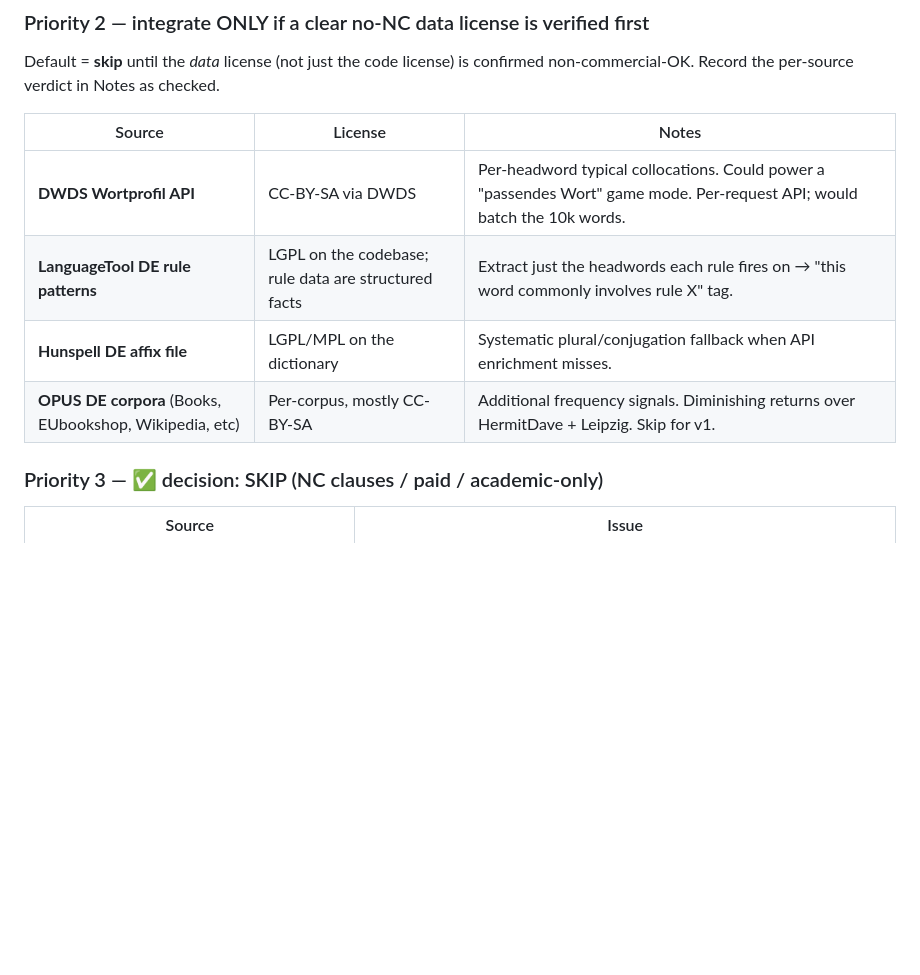
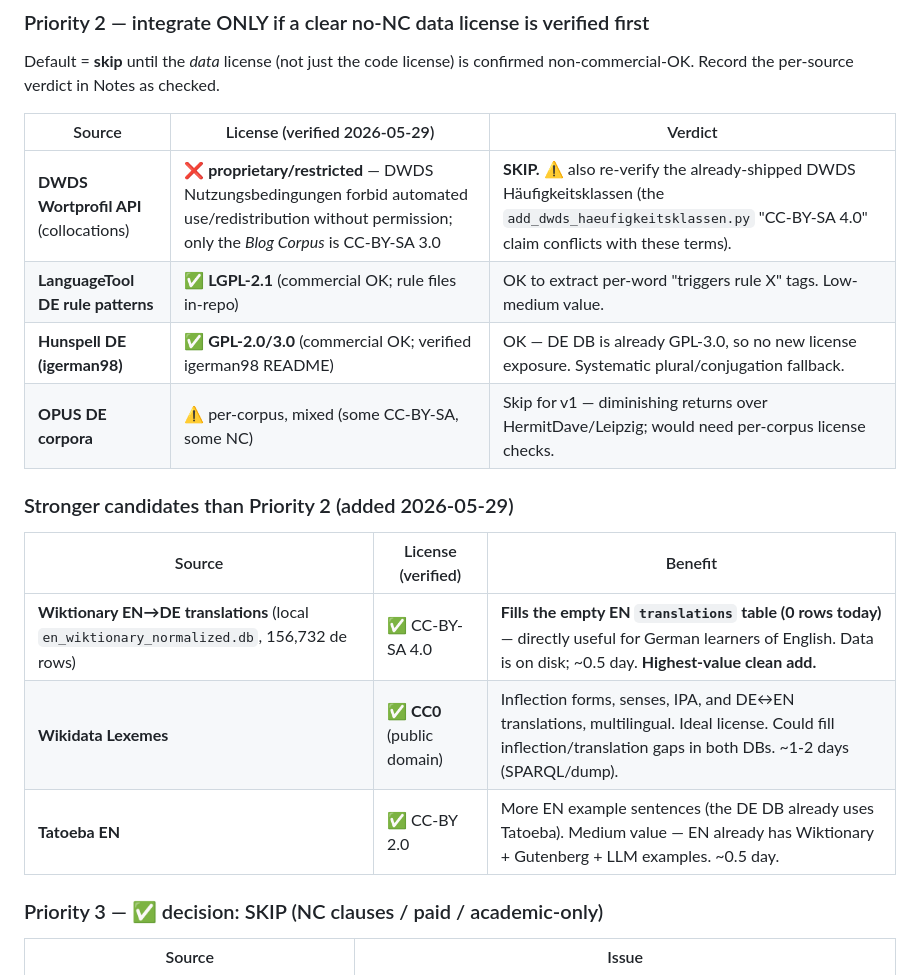
Before and after one commit to CrispStrobe/WordUniverse, a Markdown page: pipeline/PLAN.md, the part around the change. Drawn GitHub-style; blank space fills up the shorter version.

Commit message:
docs(pipeline): verify §7 Priority-2 licenses; flag DWDS
Verified actual licenses (none of Priority 2 is integrated yet):
- DWDS Wortprofil/lemma data → proprietary/restricted (Nutzungsbedingungen
  forbid automated use/redistribution; only Blog Corpus is CC-BY-SA 3.0).
  SKIP — and flag the already-shipped DWDS Häufigkeitsklassen for re-check,
  since its "CC-BY-SA 4.0" claim conflicts with these terms.
- LanguageTool → LGPL-2.1 (OK). Hunspell igerman98 → GPL-2/3 (OK; DE DB is
  already GPL-3.0). OPUS → mixed per-corpus, skip.
- Added stronger candidates: Wiktionary EN→DE translations (CC-BY-SA, local,
  fills the empty EN translations table — highest-value), Wikidata Lexemes
  (CC0), Tatoeba EN (CC-BY 2.0).

Co-Authored-By: Claude Opus 4.8 (1M context) <noreply@anthropic.com>

```diff
--- a/pipeline/PLAN.md
+++ b/pipeline/PLAN.md
@@ -490,12 +490,20 @@ Remaining:
 Default = **skip** until the *data* license (not just the code license) is
 confirmed non-commercial-OK. Record the per-source verdict in Notes as checked.
 
-| Source | License | Notes |
+| Source | License (verified 2026-05-29) | Verdict |
 |---|---|---|
-| **DWDS Wortprofil API** | CC-BY-SA via DWDS | Per-headword typical collocations. Could power a "passendes Wort" game mode. Per-request API; would batch the 10k words. |
-| **LanguageTool DE rule patterns** | LGPL on the codebase; rule data are structured facts | Extract just the headwords each rule fires on → "this word commonly involves rule X" tag. |
-| **Hunspell DE affix file** | LGPL/MPL on the dictionary | Systematic plural/conjugation fallback when API enrichment misses. |
-| **OPUS DE corpora** (Books, EUbookshop, Wikipedia, etc) | Per-corpus, mostly CC-BY-SA | Additional frequency signals. Diminishing returns over HermitDave + Leipzig. Skip for v1. |
+| **DWDS Wortprofil API** (collocations) | ❌ **proprietary/restricted** — DWDS Nutzungsbedingungen forbid automated use/redistribution without permission; only the *Blog Corpus* is CC-BY-SA 3.0 | **SKIP.** ⚠️ also re-verify the already-shipped DWDS Häufigkeitsklassen (the `add_dwds_haeufigkeitsklassen.py` "CC-BY-SA 4.0" claim conflicts with these terms). |
+| **LanguageTool DE rule patterns** | ✅ **LGPL-2.1** (commercial OK; rule files in-repo) | OK to extract per-word "triggers rule X" tags. Low-medium value. |
+| **Hunspell DE (igerman98)** | ✅ **GPL-2.0/3.0** (commercial OK; verified igerman98 README) | OK — DE DB is already GPL-3.0, so no new license exposure. Systematic plural/conjugation fallback. |
+| **OPUS DE corpora** | ⚠️ per-corpus, mixed (some CC-BY-SA, some NC) | Skip for v1 — diminishing returns over HermitDave/Leipzig; would need per-corpus license checks. |
+
+### Stronger candidates than Priority 2 (added 2026-05-29)
+
+| Source | License (verified) | Benefit |
+|---|---|---|
+| **Wiktionary EN→DE translations** (local `en_wiktionary_normalized.db`, 156,732 de rows) | ✅ CC-BY-SA 4.0 | **Fills the empty EN `translations` table (0 rows today)** — directly useful for German learners of English. Data is on disk; ~0.5 day. **Highest-value clean add.** |
+| **Wikidata Lexemes** | ✅ **CC0** (public domain) | Inflection forms, senses, IPA, and DE↔EN translations, multilingual. Ideal license. Could fill inflection/translation gaps in both DBs. ~1-2 days (SPARQL/dump). |
+| **Tatoeba EN** | ✅ CC-BY 2.0 | More EN example sentences (the DE DB already uses Tatoeba). Medium value — EN already has Wiktionary + Gutenberg + LLM examples. ~0.5 day. |
 
 ### Priority 3 — ✅ decision: SKIP (NC clauses / paid / academic-only)
 
```
